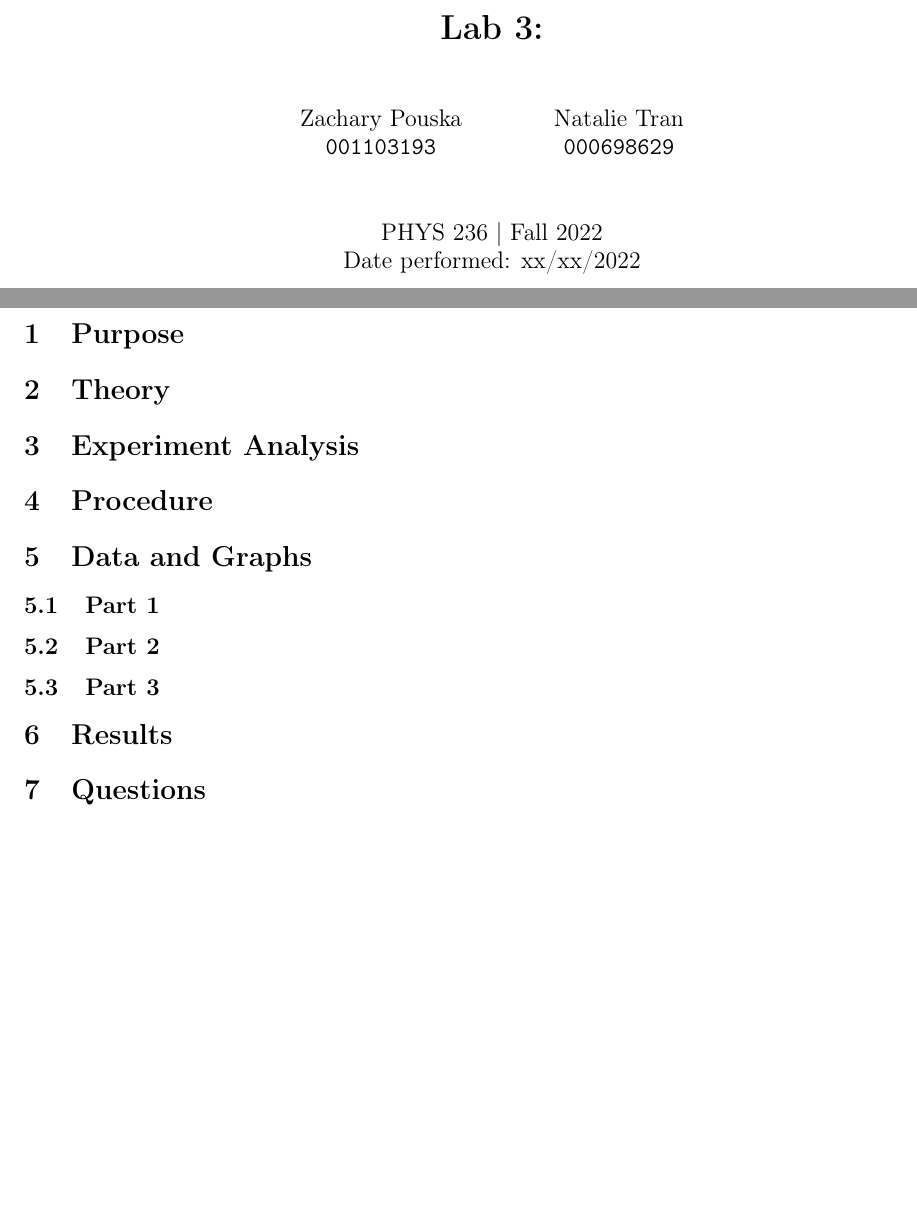
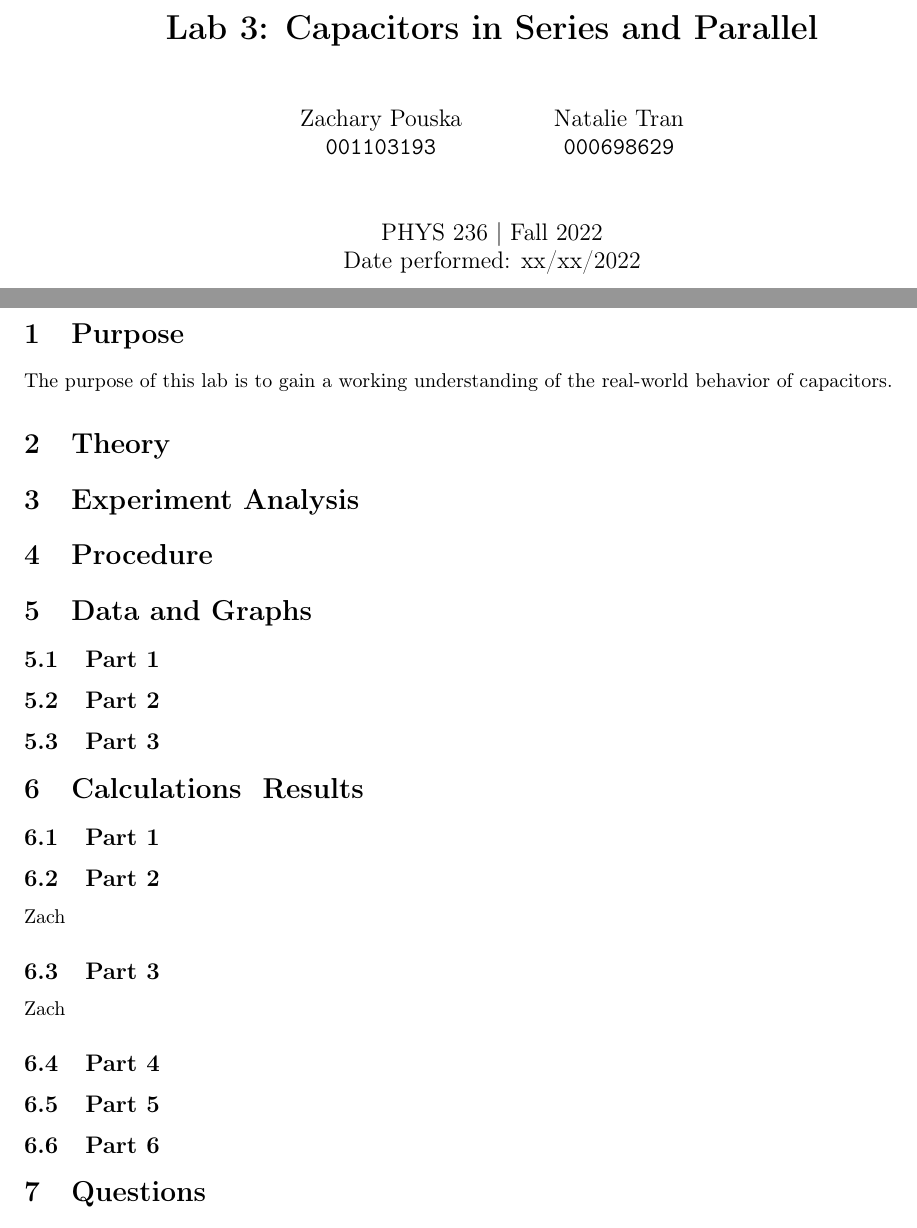
Before and after one commit to isherss/Latex, a LaTeX document (PHYS-236/Lab3/lab3.tex): two parts of pages 1 and 2 of 2, joined at a grey line, cut at the place of the change, the shorter picture padded with empty space. Compiled offline with pdfLaTeX.

Commit message:
claiming part 2 and 3 calculations

```diff
--- a/PHYS-236/Lab3/lab3.tex
+++ b/PHYS-236/Lab3/lab3.tex
@@ -35,7 +35,7 @@
 \usepackage{paracol}
 
 \begin{document}
-\title{\textbf{Lab 3: }}
+\title{\textbf{Lab 3: Capacitors in Series and Parallel}}
 \author{
     Zachary Pouska\\
     \texttt{001103193}\\
@@ -53,7 +53,12 @@ Date performed: xx/xx/2022}
 
 
 	\section{Purpose}
+    The purpose of this lab is to gain a working understanding of the real-world behavior of capacitors.
+
 	\section{Theory}
+
+
+
 	\section{Experiment Analysis}
 
 
@@ -68,13 +73,29 @@ Date performed: xx/xx/2022}
 	    \subsection{Part 1}
 	    \subsection{Part 2}
 	    \subsection{Part 3}
-	\section{Results}
+    \section{Calculations & Results}
+
+        \subsection{Part 1}
+
+        \subsection{Part 2}
+        Zach
+
+        \subsection{Part 3}
+        Zach
+
+        \subsection{Part 4}
+        \subsection{Part 5}
+        \subsection{Part 6}
+
+
 	\section{Questions}
 
 
     	\subsection{Part 1}
 
+
     	\subsection{Part 2}
+
 
         \subsection{Part 3}
 
```
Lines whose indentation alone changed are shown as unchanged.
